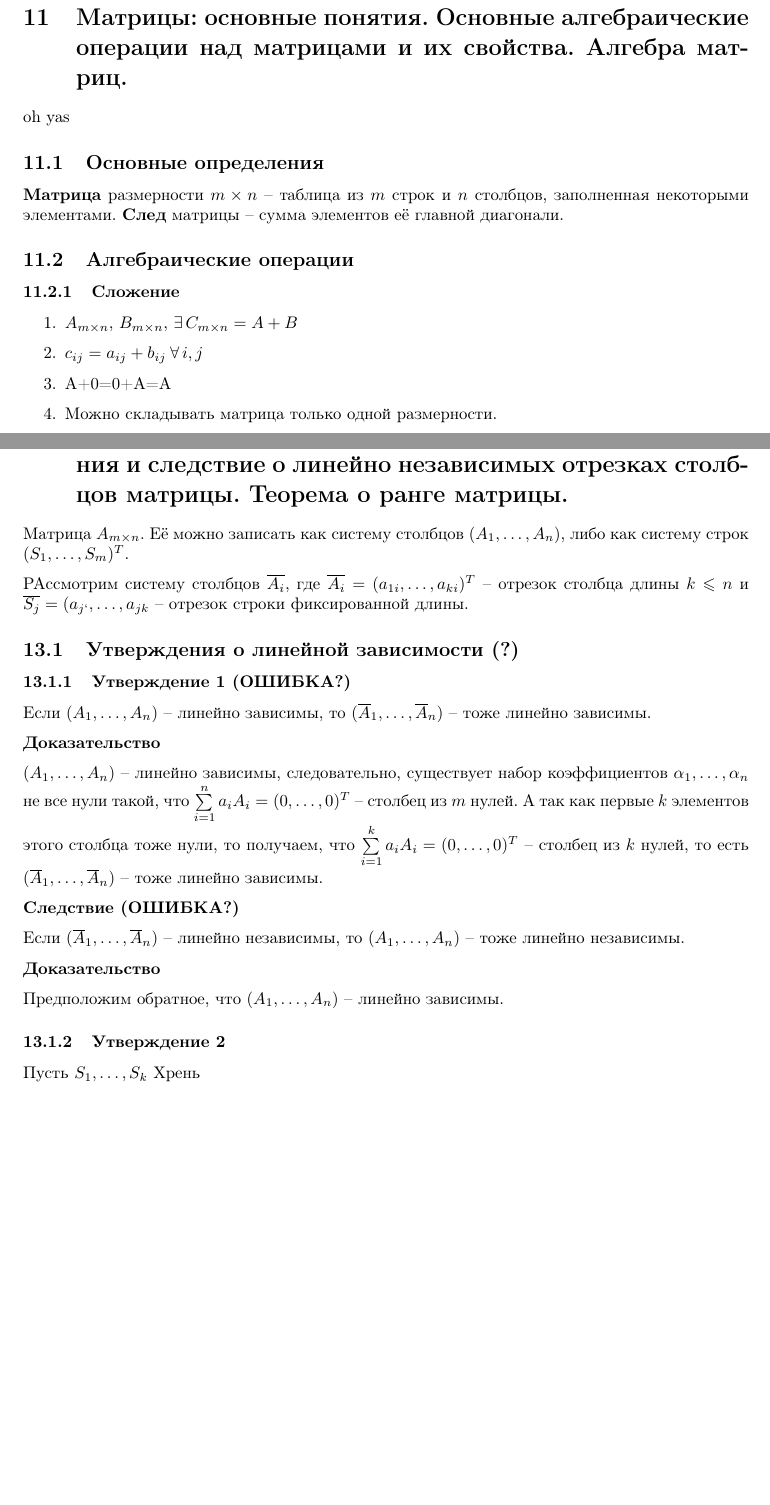
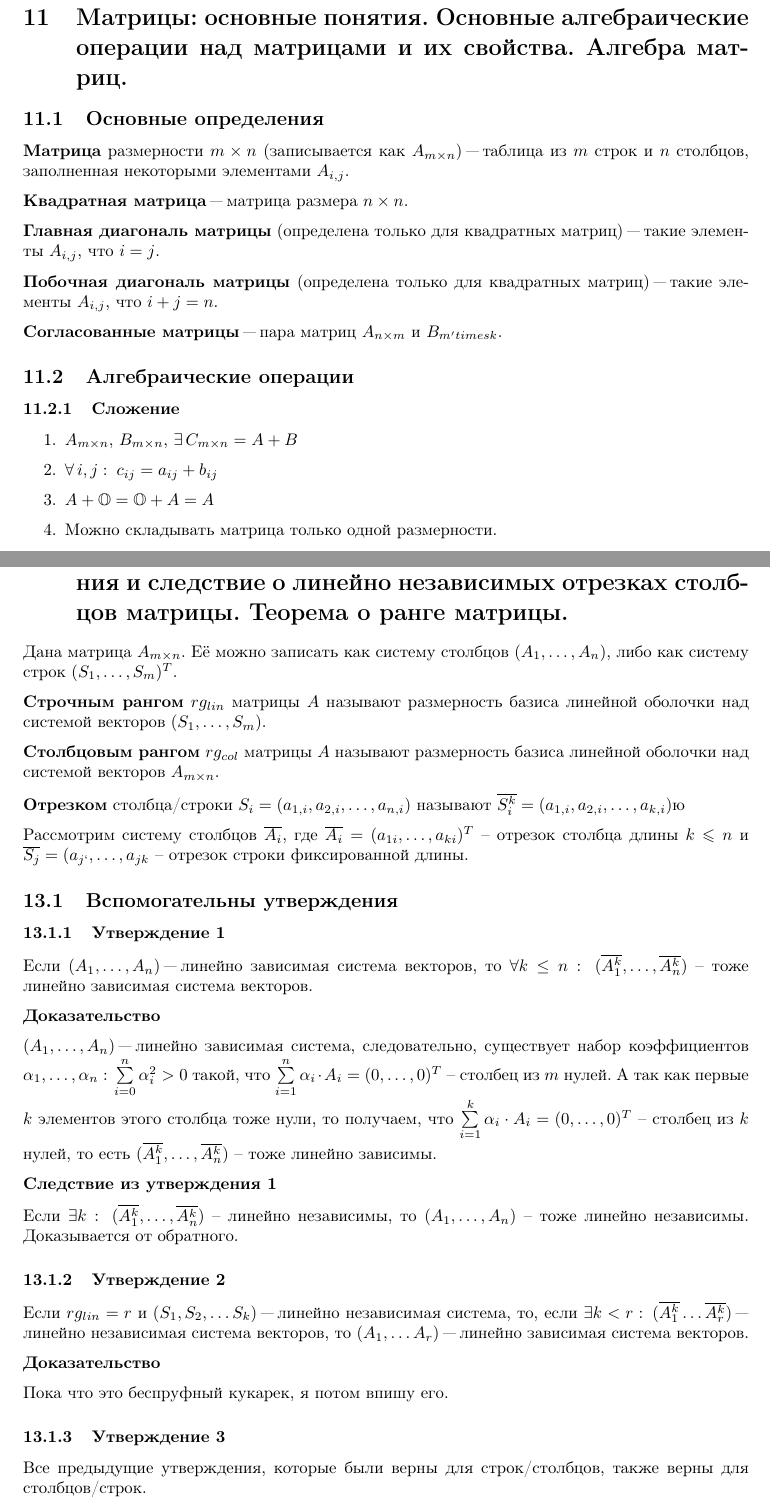
Before and after one commit to greenIrina/Analytical-geometry, a LaTeX document (linal/main.tex): two parts of pages 27 and 30 of 38 before the commit and two parts of pages 27 and 30 of 39 after it, joined at a grey line, cut so that both start at the same text, the shorter picture padded with empty space. Compiled offline with pdfLaTeX.

Commit message:
Section 11-13
Many minr improvements in sections 11-13:
* Fixed definitions
* Fixed propositions
* Propositions 2 and 3 added
* Rank theorem statement improved

```diff
--- a/linal/main.tex
+++ b/linal/main.tex
@@ -28,6 +28,9 @@
     urlcolor=red,
     linktoc=all
 }
+
+%хедлайнеры от павла
+\newenvironment{comment}{}{}
 
 \title{Линал, билеты 13 -- 37}
 \author{Ирина Ткаченко :)}
@@ -679,17 +682,24 @@ $$ P+x_0+L;\;x_1\in P\,\Rightarrow\,P_1=x_1+L;\;P_1=P $$
 
 \newpage
 \section{Матрицы: основные понятия. Основные алгебраические операции над матрицами и их свойства. Алгебра матриц.}
-oh yas
 
 \subsection{Основные определения}
-\textbf{Матрица} размерности $m \times n$ -- таблица из $m$ строк и $n$ столбцов, заполненная некоторыми элементами. \textbf{След} матрицы -- сумма элементов её главной диагонали.
+\textbf{Матрица} размерности $m \times n$ (записывается как $A_{m\times n}$) "--- таблица из $m$ строк и $n$ столбцов, заполненная некоторыми элементами $A_{i, j}$.
+
+\textbf{Квадратная матрица} "--- матрица размера $n\times n$.
+
+\textbf{Главная диагональ матрицы} (определена только для квадратных матриц) "--- такие элементы $A_{i, j}$, что $i = j$.
+
+\textbf{Побочная диагональ матрицы} (определена только для квадратных матриц) "--- такие элементы $A_{i, j}$, что $i + j = n$.
+
+\textbf{Согласованные матрицы} "--- пара матриц $A_{n\times m}$ и $B_{m 'times k}$.
 
 \subsection{Алгебраические операции}
 \subsubsection{Сложение}
 \begin{enumerate}
     \item $A_{m\times n},\,B_{m\times n},\,\exists\, C_{m\times n}=A+B$
-    \item $c_{ij}=a_{ij}+b_{ij}\:\forall\,i,j$
-    \item A+0=0+A=A
+    \item $\forall\,i,j:\;c_{ij}=a_{ij}+b_{ij}$
+    \item $A+\mathbb{O}=\mathbb{O}+A=A$
     \item Можно складывать матрица только одной размерности.
     \item Сложение коммутативно, ассоциативно, с нулевым элементом, с противоположным элементом.
 \end{enumerate}
@@ -771,28 +778,39 @@ $$ \begin{cases} ((A\cdot B)^T)_{ij}=(A\cdot B)_{ji}=\sum\limits_{r=1}^k a_{jr}\
 \newpage
 \section{Строчный и столбцовый ранги матрицы. Два утверждения и следствие о линейно независимых отрезках столбцов матрицы. Теорема о ранге матрицы.}
 
-Матрица $A_{m\times n}$. Её можно записать как систему столбцов $(A_1,\ldots,A_n)$, либо как систему строк $(S_1,\ldots,S_m)^T$.
+Дана матрица $A_{m\times n}$. Её можно записать как систему столбцов $(A_1,\ldots,A_n)$, либо как систему строк $(S_1,\ldots,S_m)^T$.
 
-РАссмотрим систему столбцов $\overline{A_i}$, где $\overline{A_i}=(a_{1i},\ldots,a_{ki})^T$ -- отрезок столбца длины $k\leqslant n$ и $\overline{S_j}=(a_{j`},\ldots,a_{jk}$ -- отрезок строки фиксированной длины.
+\textbf{Строчным рангом} $rg_{lin}$ матрицы $A$ называют размерность базиса линейной оболочки над системой векторов $(S_1,\ldots,S_m)$.
 
-\subsection{Утверждения о линейной зависимости (?)}
-\subsubsection{Утверждение 1 (ОШИБКА?)}
-Если $(A_1,\ldots,A_n)$ -- линейно зависимы, то $(\overline{A}_1,\ldots,\overline{A}_n)$ -- тоже линейно зависимы.
+\textbf{Столбцовым рангом} $rg_{col}$ матрицы $A$ называют размерность базиса линейной оболочки над системой векторов $A_{m\times n}$.
+
+\textbf{Отрезком} столбца/строки $S_i = (a_{1, i}, a_{2, i}, \ldots, a_{n, i})$ называют $\overline{S^k_i} = (a_{1, i}, a_{2, i}, \ldots, a_{k, i})$ю
+
+\begin{comment}
+	Рассмотрим систему столбцов $\overline{A_i}$, где $\overline{A_i}=(a_{1i},\ldots,a_{ki})^T$ -- отрезок столбца длины $k\leqslant n$ и $\overline{S_j}=(a_{j`},\ldots,a_{jk}$ -- отрезок строки фиксированной длины.
+\end{comment}
+
+
+\subsection{Вспомогательны утверждения}
+\subsubsection{Утверждение 1}
+Если $(A_1,\ldots,A_n)$ "--- линейно зависимая система векторов, то $\forall k \leq n:\:(\overline{A^k_1},\ldots,\overline{A^k_n})$ -- тоже линейно зависимая система векторов.
 
 \textbf{Доказательство}
 
-$(A_1,\ldots,A_n)$ -- линейно зависимы, следовательно, существует набор коэффициентов $\alpha_1,\ldots,\alpha_n$ не все нули такой, что $\sum\limits_{i=1}^n a_i A_i=(0,\ldots,0)^T$ -- столбец из $m$ нулей. А так как первые $k$ элементов этого столбца тоже нули, то получаем, что $\sum\limits_{i=1}^k a_i A_i=(0,\ldots,0)^T$ -- столбец из $k$ нулей, то есть $(\overline{A}_1,\ldots,\overline{A}_n)$ -- тоже линейно зависимы.
+$(A_1,\ldots,A_n)$ "--- линейно зависимая система, следовательно, существует набор коэффициентов $\alpha_1,\ldots,\alpha_n:\: \sum\limits_{i = 0}^n \alpha_i^2 > 0$ такой, что $\sum\limits_{i=1}^n \alpha_i\cdot A_i = (0,\ldots,0)^T$ -- столбец из $m$ нулей. А так как первые $k$ элементов этого столбца тоже нули, то получаем, что $\sum\limits_{i=1}^k \alpha_i\cdot A_i=(0,\ldots,0)^T$ -- столбец из $k$ нулей, то есть $(\overline{A_1^k},\ldots,\overline{A^k_n})$ -- тоже линейно зависимы.
 
-\textbf{Следствие (ОШИБКА?)}
+\textbf{Следствие из утверждения 1}
 
-Если $(\overline{A}_1,\ldots,\overline{A}_n)$ -- линейно независимы, то $(A_1,\ldots,A_n)$ -- тоже линейно независимы.
+Если $\exists k:\: (\overline{A_1^k},\ldots,\overline{A^k_n})$ -- линейно независимы, то $(A_1,\ldots,A_n)$ -- тоже линейно независимы. Доказывается от обратного.
+
+\subsubsection{Утверждение 2}
+Если $rg_{lin} = r$ и $(S_1, S_2, \ldots S_k)$ "--- линейно независимая система, то, если $\exists k < r:\:(\overline{A^k_1}\ldots \overline{A^k_r})$ "--- линейно независимая система векторов, то $(A_1, \ldots A_r)$ "--- линейно зависимая система векторов.
 
 \textbf{Доказательство}
 
-Предположим обратное, что $(A_1,\ldots,A_n)$ -- линейно зависимы.
+Пока что это беспруфный кукарек, я потом впишу его.
 
-\subsubsection{Утверждение 2}
-Пусть $S_1,\ldots,S_k$
-Хрень
+\subsubsection{Утверждение 3}
+Все предыдущие утверждения, которые были верны для строк/столбцов, также верны для столбцов/строк.
 
 \subsection{Теорема о ранге матрицы}
```
Also changed, not shown: linal/main.tex (45 more changed lines).
